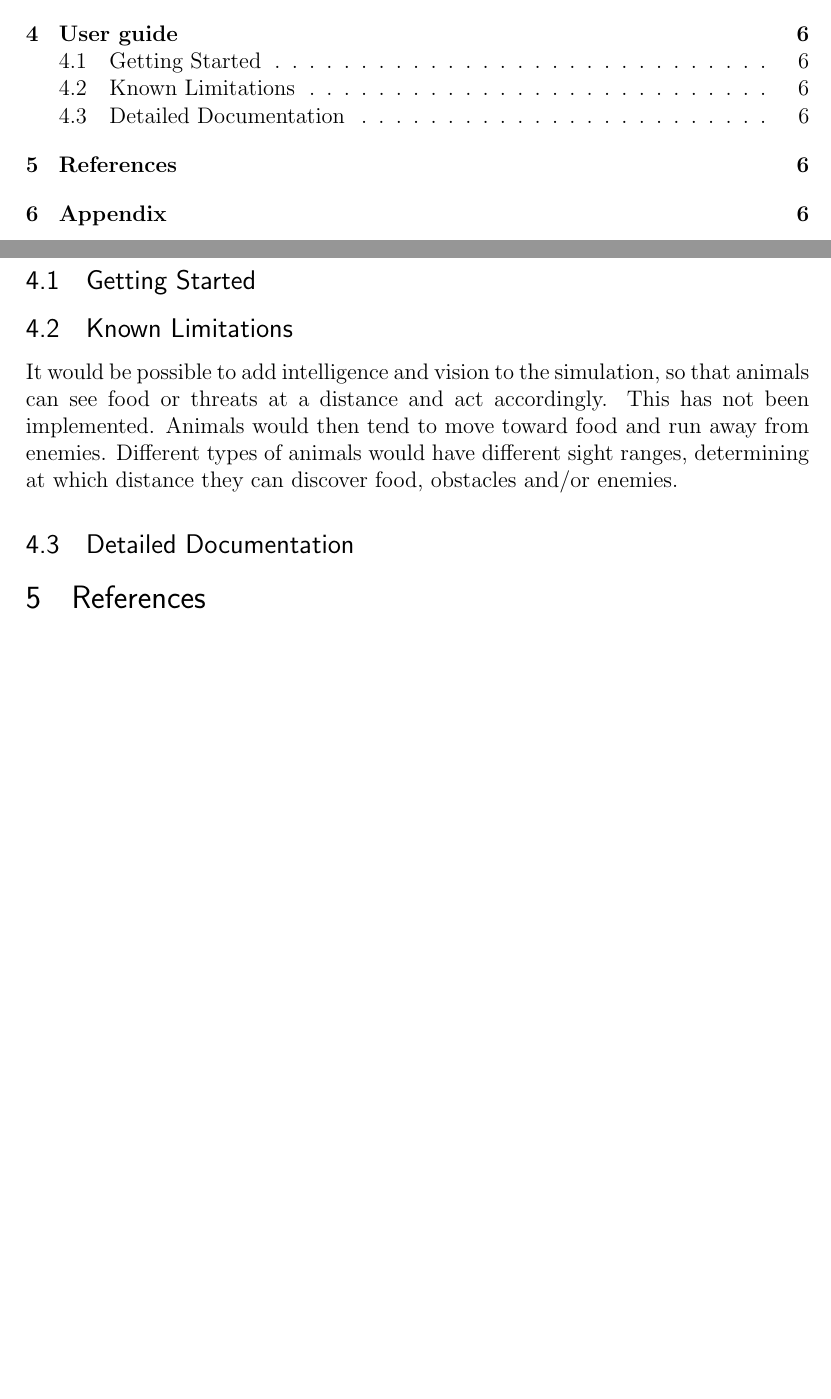
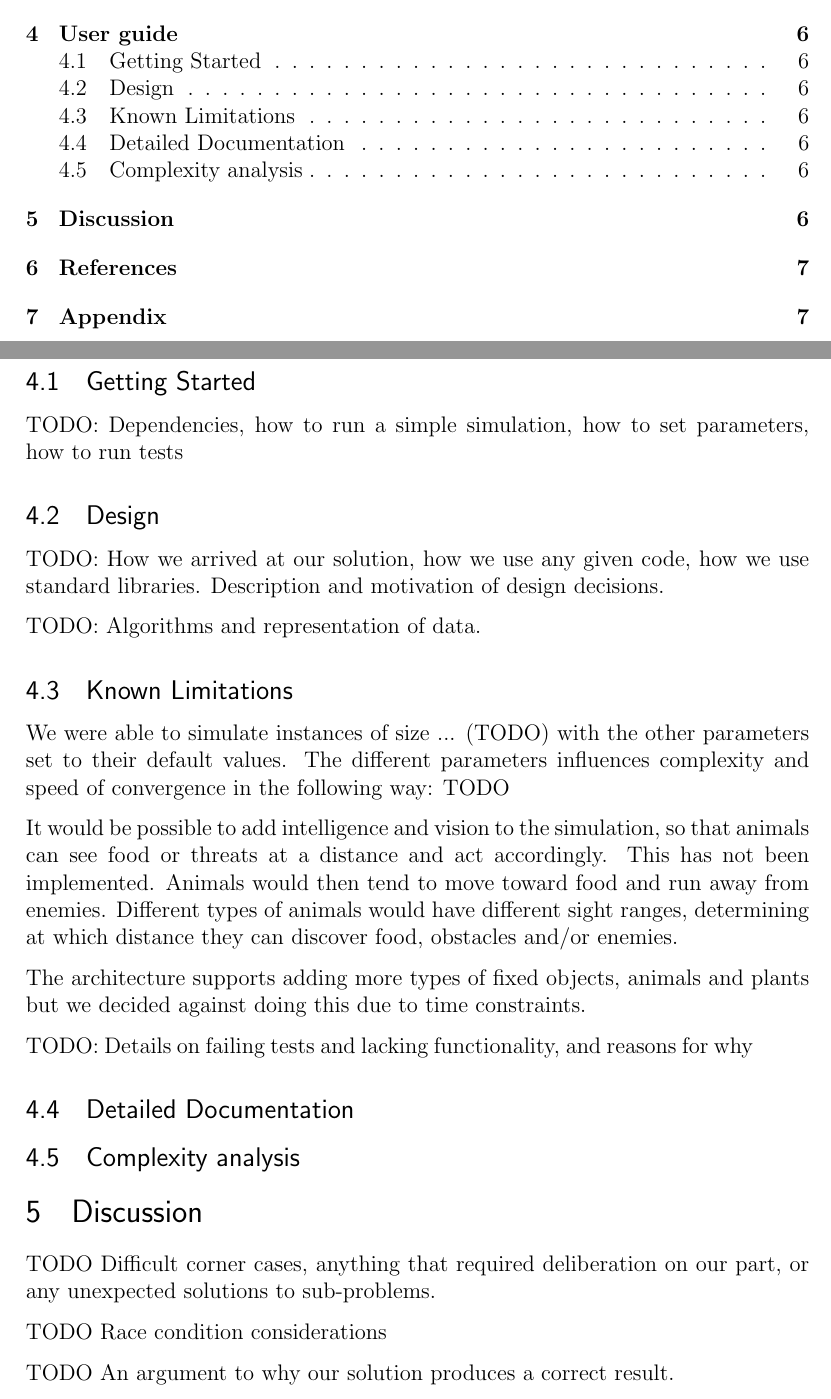
Before and after one commit to erif89/pasture, a LaTeX paper (report.tex): two parts of pages 2 and 6 of 6 before the commit and two parts of pages 2 and 6 of 7 after it, joined at a grey line, cut so that both start at the same text, the shorter picture padded with empty space. Compiled offline with pdfLaTeX.

Commit message:
Add TODOs and material from report structure specification

```diff
--- a/report.tex
+++ b/report.tex
@@ -132,11 +132,36 @@ Ecosystem simulation, game of life, multiprocessing, message passing
 \section{User guide}
 
 \subsection{Getting Started}
+
+TODO: Dependencies, how to run a simple simulation, how to set parameters, how to run tests
+
+\subsection{Design}
+
+TODO: How we arrived at our solution, how we use any given code, how we use standard libraries. Description and motivation of design decisions.
+
+TODO: Algorithms and representation of data.
+
 \subsection{Known Limitations}
+
+We were able to simulate instances of size ... (TODO) with the other parameters set to their default values. The different parameters influences complexity and speed of convergence in the following way: TODO
 
 It would be possible to add intelligence and vision to the simulation, so that animals can see food or threats at a distance and act accordingly. This has not been implemented. Animals would then tend to move toward food and run away from enemies. Different types of animals would have different sight ranges, determining at which distance they can discover food, obstacles and/or enemies.
 
+The architecture supports adding more types of fixed objects, animals and plants but we decided against doing this due to time constraints.
+
+TODO: Details on failing tests and lacking functionality, and reasons for why
+
 \subsection{Detailed Documentation} % Interface specification?
+
+\subsection{Complexity analysis}
+
+\section{Discussion}
+
+TODO Difficult corner cases, anything that required deliberation on our part, or any unexpected solutions to sub-problems.
+
+TODO Race condition considerations
+
+TODO An argument to why our solution produces a correct result.
 
 \section{References}
 
```
